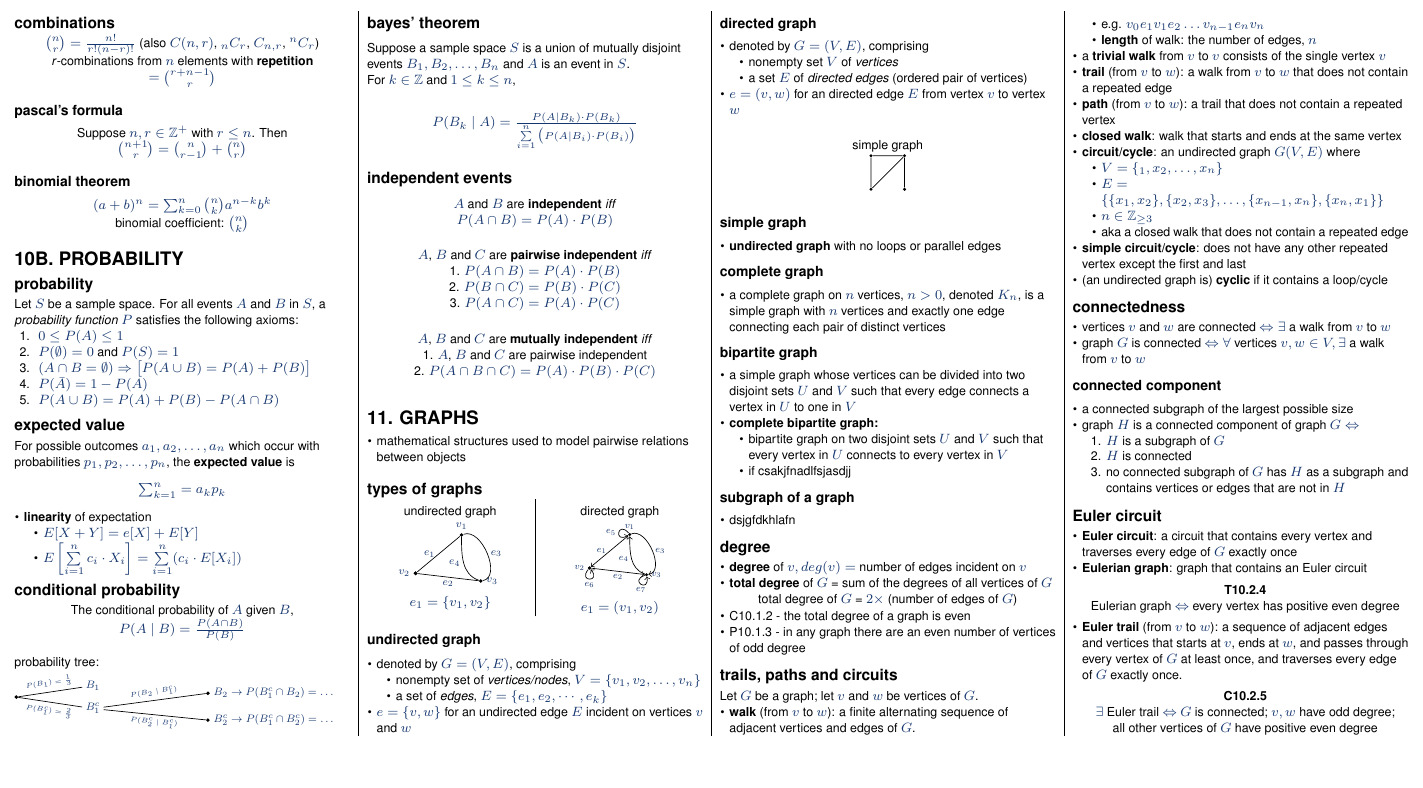
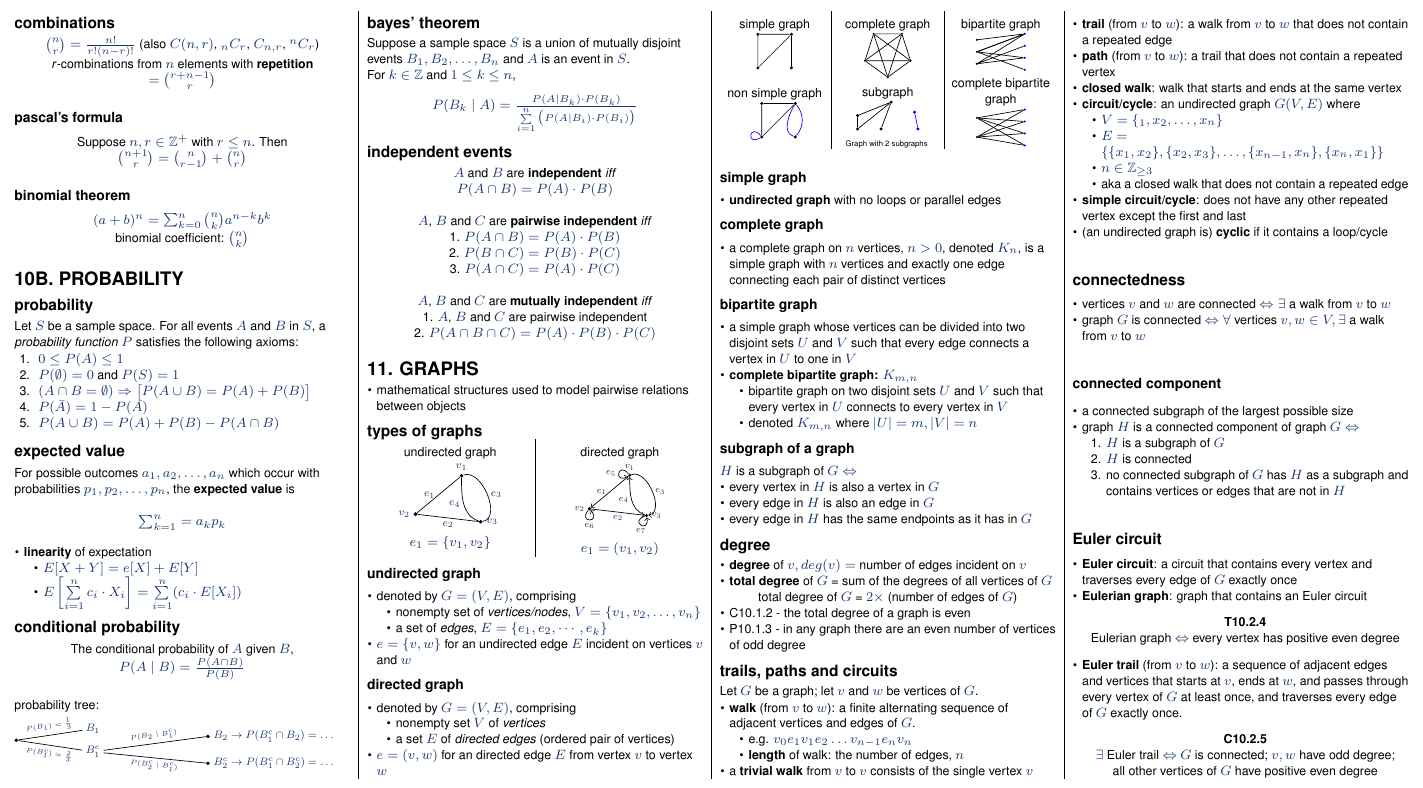
Before and after one commit to jovyntls/cheatsheets, a LaTeX document (CS1231S/cs1231s-cheatsheet.tex): part of page 3 of 4, cut so that both start at the same text, the shorter picture padded with empty space. Compiled offline with pdfLaTeX.

Commit message:
[CS1231S] graph diagrams

```diff
--- a/CS1231S/cs1231s-cheatsheet.tex
+++ b/CS1231S/cs1231s-cheatsheet.tex
@@ -883,6 +883,7 @@ Suppose a sample space $S$ is a union of mutually disjoint events $B_1, B_2, \do
 \end{itemize}
 
 \begin{center}
+\begin{multicols}{3}
     simple graph
     \\
     \begin{tikzpicture}[scale=0.7, every node/.style={transform shape}]
@@ -893,15 +894,81 @@ Suppose a sample space $S$ is a union of mutually disjoint events $B_1, B_2, \do
         \draw (v1) -- (v2) -- (v3) -- (v1) -- (v3) -- (v4);
     \end{tikzpicture}
 
-    % simple graph
-    % \\
-    % \begin{tikzpicture}[scale=0.7, every node/.style={transform shape}]
-    %     \node[fill, circle, minimum size=1mm, inner sep=0] (v1) at (0,0) {};
-    %     \node[fill, circle, minimum size=1mm, inner sep=0] (v2) at (0,1) {};
-    %     \node[fill, circle, minimum size=1mm, inner sep=0] (v3) at (1,1) {};
-    %     \node[fill, circle, minimum size=1mm, inner sep=0] (v4) at (1,0) {};
-    %     \draw (v1) -- (v2) -- (v3) -- (v1) -- (v3) -- (v4);
-    % \end{tikzpicture}
+    non simple graph
+    \\
+    \begin{tikzpicture}[scale=0.7, every node/.style={transform shape}]
+        \node[fill, circle, minimum size=1mm, inner sep=0] (v1) at (0,0) {};
+        \node[fill, circle, minimum size=1mm, inner sep=0] (v2) at (0,1) {};
+        \node[fill, circle, minimum size=1mm, inner sep=0] (v3) at (1,1) {};
+        \node[fill, circle, minimum size=1mm, inner sep=0] (v4) at (1,0) {};
+        \draw[blue] (v1) to[in=-150,out=-230, loop] node[left] {} (v1);
+        \draw (v3) -- (v2) -- (v1) -- (v3);
+        \draw[blue] (v3) to[in=50,out=-50] node[left] {} (v4);
+        \draw[blue] (v4) to[in=240,out=-200] node[left] {} (v3);
+    \end{tikzpicture}
+
+    complete graph
+    \\
+    \begin{tikzpicture}[scale=0.25, every node/.style={transform shape}]
+        \node[fill, circle, minimum size=2mm, inner sep=0] (v1) at (0,-2) {};
+        \node[fill, circle, minimum size=2mm, inner sep=0] (v2) at (-1.9, -0.62) {};
+        \node[fill, circle, minimum size=2mm, inner sep=0] (v3) at (-1.18, 1.62) {};
+        \node[fill, circle, minimum size=2mm, inner sep=0] (v4) at (1.18, 1.62) {};
+        \node[fill, circle, minimum size=2mm, inner sep=0] (v5) at (1.9, -0.62) {};
+        \draw (v1) -- (v3) -- (v5) -- (v2) -- (v4) -- (v1);
+        \draw (v1) -- (v2) -- (v3) -- (v4) -- (v5) -- (v1);
+    \end{tikzpicture}
+
+    subgraph
+    \\
+    \begin{tikzpicture}[scale=0.7, every node/.style={transform shape}]
+        \node[fill, circle, minimum size=1mm, inner sep=0] (v1) at (0,0) {};
+        \node[fill, circle, minimum size=1mm, inner sep=0] (v2) at (0,0.4) {};
+        \node[fill, circle, minimum size=1mm, inner sep=0] (v3) at (1,0.8) {};
+        \node[fill, circle, minimum size=1mm, inner sep=0] (v4) at (0.7,0) {};
+        \node[blue, fill, circle, minimum size=1mm, inner sep=0] (v5) at (1.7, 0.5) {};
+        \node[blue, fill, circle, minimum size=1mm, inner sep=0] (v6) at (1.8, 0) {};
+        \draw (v1) -- (v2) -- (v3) -- (v1) -- (v3) -- (v4);
+        \draw[blue] (v5) -- (v6);
+    \end{tikzpicture}
+    \\* \begin{tiny} Graph with 2 subgraphs \end{tiny}
+
+    bipartite graph
+    \\
+    \begin{tikzpicture}[scale=0.5, every node/.style={transform shape}]
+        \node[fill, circle, minimum size=1mm, inner sep=0] (a1) at (0, 0.5) {};
+        \node[fill, circle, minimum size=1mm, inner sep=0] (a2) at (0,0) {};
+        \node[fill, circle, minimum size=1mm, inner sep=0] (a3) at (0, -0.5) {};
+        \node[blue, fill, circle, minimum size=1mm, inner sep=0] (b1) at (2, 0.75) {};
+        \node[blue, fill, circle, minimum size=1mm, inner sep=0] (b2) at (2, 0.25) {};
+        \node[blue, fill, circle, minimum size=1mm, inner sep=0] (b3) at (2, -0.25) {};
+        \node[blue, fill, circle, minimum size=1mm, inner sep=0] (b4) at (2, -0.75) {};
+        \draw (a1) -- (b1) -- (a2) -- (b3) -- (a3);
+        \draw (b1) -- (a2) -- (b4);
+        \draw (b1) -- (a3) -- (b2);
+    \end{tikzpicture}
+
+    complete bipartite graph
+    \\
+    \begin{tikzpicture}[scale=0.5, every node/.style={transform shape}]
+        \node[fill, circle, minimum size=1mm, inner sep=0] (a1) at (0, 0.4) {};
+        \node[fill, circle, minimum size=1mm, inner sep=0] (a2) at (0,-0.4) {};
+        \node[blue, fill, circle, minimum size=1mm, inner sep=0] (b1) at (2, 0.75) {};
+        \node[blue, fill, circle, minimum size=1mm, inner sep=0] (b2) at (2, 0.25) {};
+        \node[blue, fill, circle, minimum size=1mm, inner sep=0] (b3) at (2, -0.25) {};
+        \node[blue, fill, circle, minimum size=1mm, inner sep=0] (b4) at (2, -0.75) {};
+        \draw (a1) -- (b1);
+        \draw (a1) -- (b2);
+        \draw (a1) -- (b3);
+        \draw (a1) -- (b4);
+        \draw (a2) -- (b1);
+        \draw (a2) -- (b2);
+        \draw (a2) -- (b3);
+        \draw (a2) -- (b4);
+    \end{tikzpicture}
+
+
+\end{multicols}
 \end{center}
 
 \subsubsection{simple graph}
@@ -917,16 +984,19 @@ Suppose a sample space $S$ is a union of mutually disjoint events $B_1, B_2, \do
 \subsubsection{bipartite graph}
 \begin{itemize}
     \item a simple graph whose vertices can be divided into two disjoint sets $U$ and $V$ such that every edge connects a vertex in $U$ to one in $V$
-    \item \textbf{complete bipartite graph:}
+    \item \textbf{complete bipartite graph:} $K_{m, n}$
     \begin{itemize}
         \item bipartite graph on two disjoint sets $U$ and $V$ such that every vertex in $U$ connects to every vertex in $V$
-        \item if csakjfnadlfsjasdjj
+        \item denoted $K_{m, n}$ where $\abs{U} = m, \abs{V} = n$
     \end{itemize}
 \end{itemize}
 
 \subsubsection{subgraph of a graph}
+$H$ is a subgraph of $G \Iff$
 \begin{itemize}
-    \item dsjgfdkhlafn
+    \item every vertex in $H$ is also a vertex in $G$
+    \item every edge in $H$ is also an edge in $G$
+    \item every edge in $H$ has the same endpoints as it has in $G$
 \end{itemize}
 
 \subsection{degree}
```
Also changed, not shown: CS1231S/cs1231s-cheatsheet.pdf.
